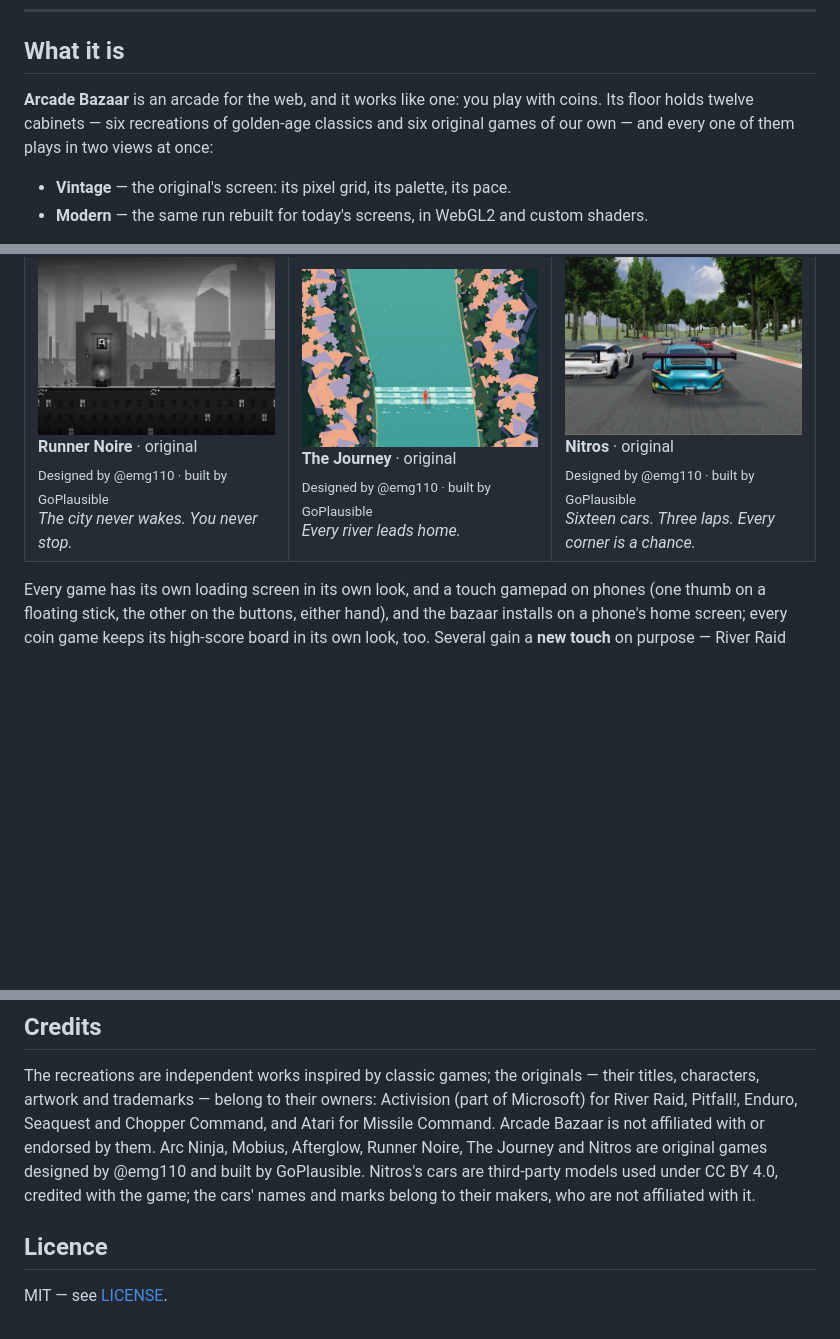
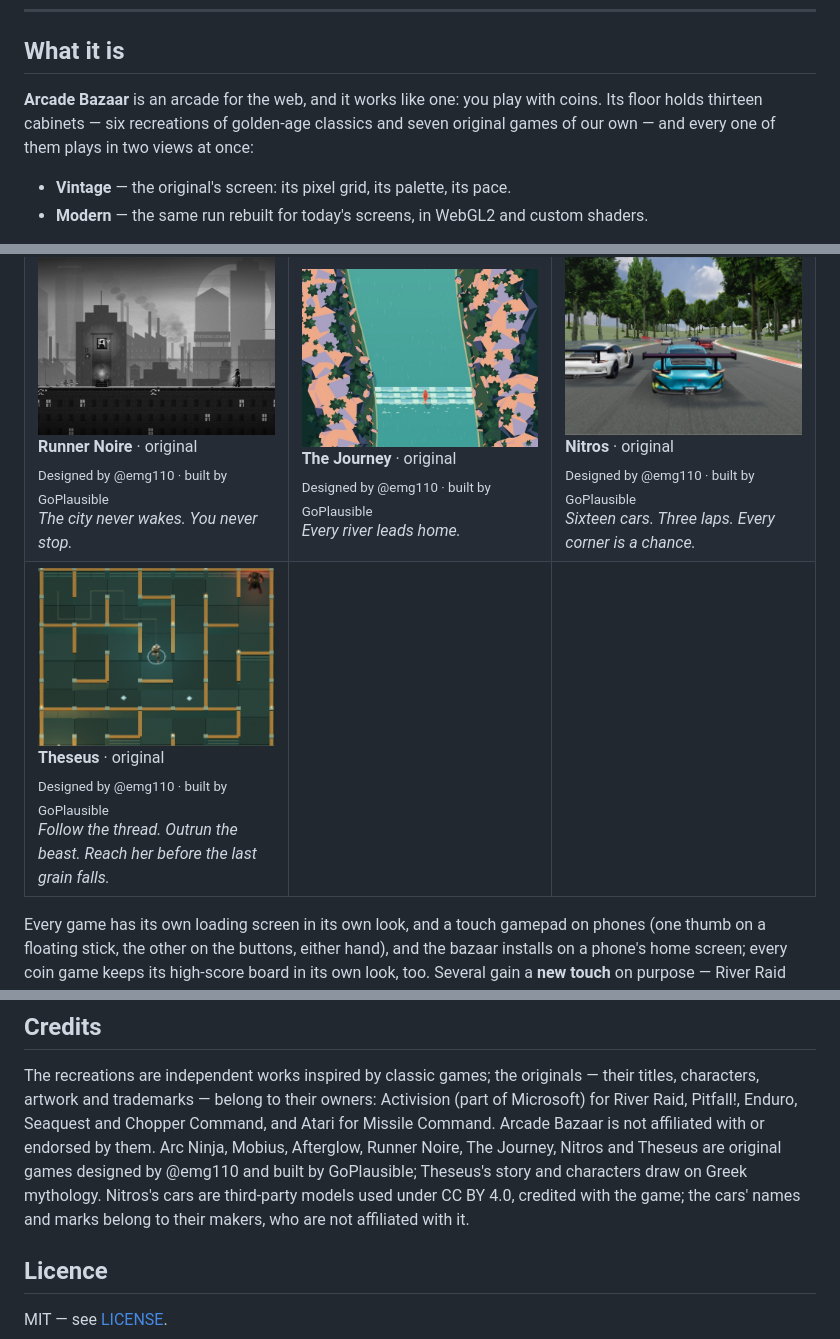
Before and after one commit to GoPlausible/colosseum-cryptofair-hackathon, a Markdown page: README.md, 3 parts joined by grey strips. GitHub-like rendering; pictures changed too: assets/games/theseus.jpg (added); blank space fills up the shorter version.

Commit message:
Add theseus game

```diff
--- a/README.md
+++ b/README.md
@@ -49,7 +49,7 @@
 ## What it is
 
 **Arcade Bazaar** is an arcade for the web, and it works like one: you play with coins. Its floor holds
-twelve cabinets — six recreations of golden-age classics and six original games of our own — and every one
+thirteen cabinets — six recreations of golden-age classics and seven original games of our own — and every one
 of them plays in two views at once:
 
 - **Vintage** — the original's screen: its pixel grid, its palette, its pace.
@@ -128,6 +128,11 @@ The bazaar has no agent of its own: you bring yours.
     <td><img src="assets/games/the-journey.jpg" alt="The Journey, Modern view"><br><b>The Journey</b> · original<br><sub>Designed by @emg110 · built by GoPlausible</sub><br><i>Every river leads home.</i></td>
     <td><img src="assets/games/nitros.jpg" alt="Nitros, Modern view"><br><b>Nitros</b> · original<br><sub>Designed by @emg110 · built by GoPlausible</sub><br><i>Sixteen cars. Three laps. Every corner is a chance.</i></td>
   </tr>
+  <tr>
+    <td><img src="assets/games/theseus.jpg" alt="Theseus, Modern view"><br><b>Theseus</b> · original<br><sub>Designed by @emg110 · built by GoPlausible</sub><br><i>Follow the thread. Outrun the beast. Reach her before the last grain falls.</i></td>
+    <td></td>
+    <td></td>
+  </tr>
 </table>
 
 Every game has its own loading screen in its own look, and a touch gamepad on phones (one thumb on a floating
@@ -268,8 +273,8 @@ own engine.
 The recreations are independent works inspired by classic games; the originals — their titles, characters,
 artwork and trademarks — belong to their owners: Activision (part of Microsoft) for River Raid, Pitfall!,
 Enduro, Seaquest and Chopper Command, and Atari for Missile Command. Arcade Bazaar is not affiliated with or
-endorsed by them. Arc Ninja, Mobius, Afterglow, Runner Noire, The Journey and Nitros are original games designed by
-@emg110 and built by GoPlausible. Nitros's cars are third-party models used under CC BY 4.0, credited with
+endorsed by them. Arc Ninja, Mobius, Afterglow, Runner Noire, The Journey, Nitros and Theseus are original games designed
+by @emg110 and built by GoPlausible; Theseus's story and characters draw on Greek mythology. Nitros's cars are third-party models used under CC BY 4.0, credited with
 the game; the cars' names and marks belong to their makers, who are not affiliated with it.
 
 ## Licence
```
Also changed, not shown: other parts of README.md (+3 -3 lines).
